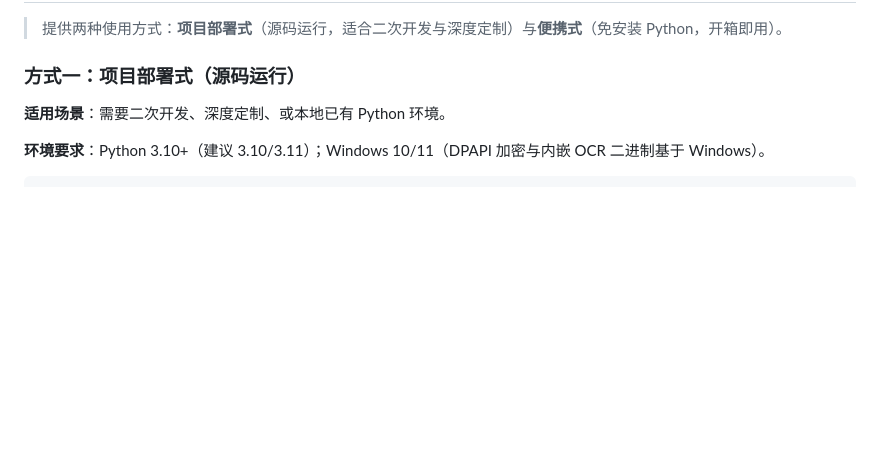
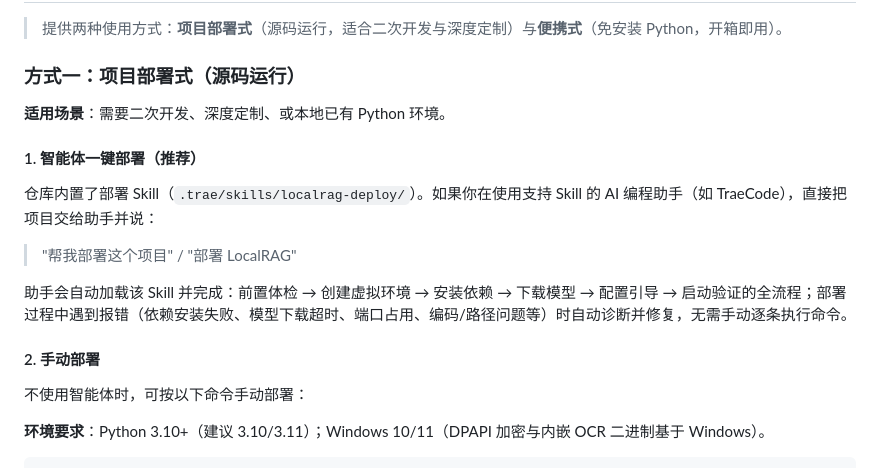
Before and after one commit to kangxiaobai-kzj/LocalRAG, a Markdown page: README.md, the part around the change. Drawn GitHub-style; blank space fills up the shorter version.

Commit message:
新增 localrag-deploy 部署 Skill；README 方式一拆分智能体一键部署/手动部署两个板块

````diff
--- a/README.md
+++ b/README.md
@@ -179,6 +179,18 @@ flowchart TD
 
 **适用场景**：需要二次开发、深度定制、或本地已有 Python 环境。
 
+#### 1. 智能体一键部署（推荐）
+
+仓库内置了部署 Skill（`.trae/skills/localrag-deploy/`）。如果你在使用支持 Skill 的 AI 编程助手（如 TraeCode），直接把项目交给助手并说：
+
+> "帮我部署这个项目" / "部署 LocalRAG"
+
+助手会自动加载该 Skill 并完成：前置体检 → 创建虚拟环境 → 安装依赖 → 下载模型 → 配置引导 → 启动验证的全流程；部署过程中遇到报错（依赖安装失败、模型下载超时、端口占用、编码/路径问题等）时自动诊断并修复，无需手动逐条执行命令。
+
+#### 2. 手动部署
+
+不使用智能体时，可按以下命令手动部署：
+
 **环境要求**：Python 3.10+（建议 3.10/3.11）；Windows 10/11（DPAPI 加密与内嵌 OCR 二进制基于 Windows）。
 
 ```bash
````
Also changed, not shown: 1 other file.
